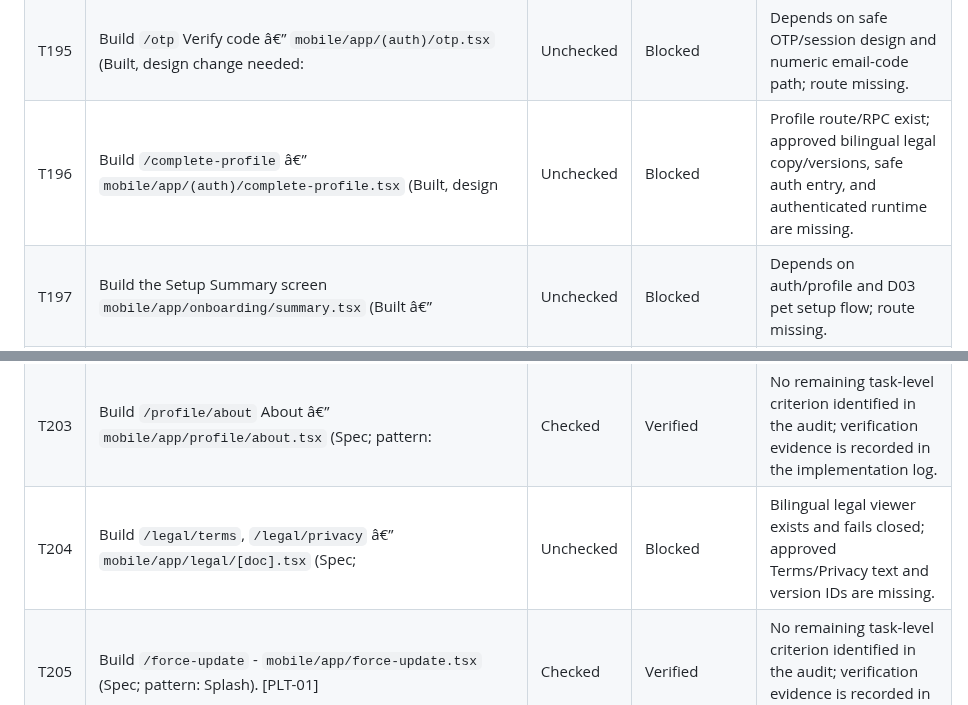
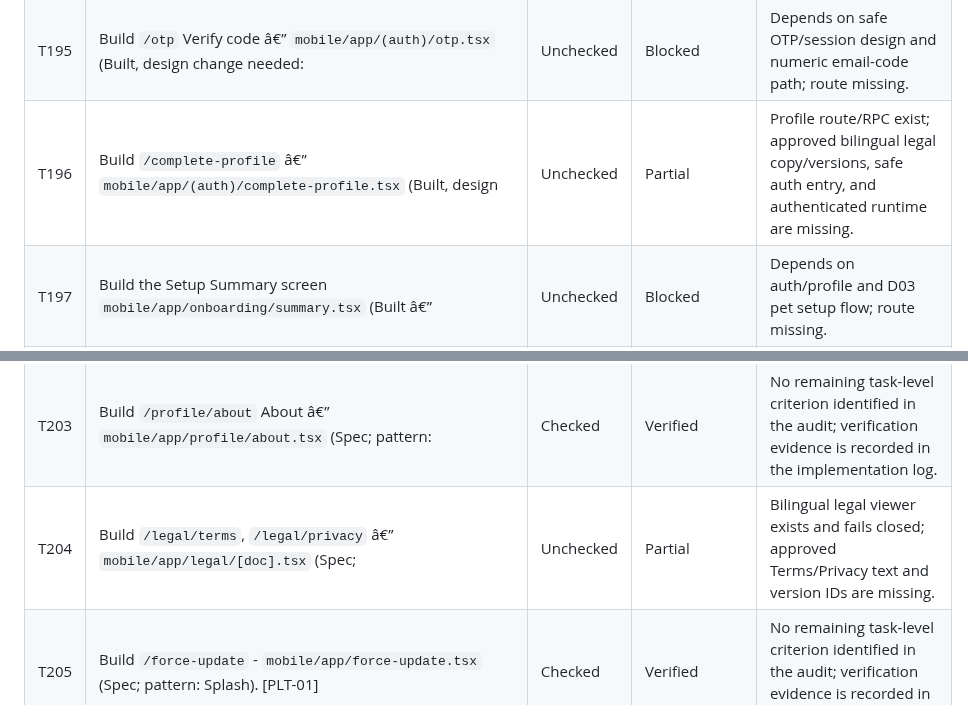
Before and after one commit to Yousef-Abdallah-1711/furever, a Markdown page: docs/handoffs/D02-FINAL-STATUS-AND-NEXT-PHASE-READINESS-2026-10-27.md, 2 parts joined by grey strips. Drawn GitHub-style.

Commit message:
docs(D02): correct final task classifications

```diff
--- a/docs/handoffs/D02-FINAL-STATUS-AND-NEXT-PHASE-READINESS-2026-10-27.md
+++ b/docs/handoffs/D02-FINAL-STATUS-AND-NEXT-PHASE-READINESS-2026-10-27.md
@@ -139,7 +139,7 @@ and acceptance criteria remain authoritative in `specs/001-furever-platform/task
 | T193 | Build `/welcome` Welcome â€” `mobile/app/welcome.tsx` (Built, design change needed: | Checked | Implemented; proof missing | Entry route is browser-verified; Google/Apple native success/cancel paths are not verified. |
 | T194 | Build `/sign-in` Sign in â€” `mobile/app/(auth)/sign-in.tsx` (Built, design change | Unchecked | Blocked | Depends on safe OTP/session design (T138/T139); route missing. |
 | T195 | Build `/otp` Verify code â€” `mobile/app/(auth)/otp.tsx` (Built, design change needed: | Unchecked | Blocked | Depends on safe OTP/session design and numeric email-code path; route missing. |
-| T196 | Build `/complete-profile` â€” `mobile/app/(auth)/complete-profile.tsx` (Built, design | Unchecked | Blocked | Profile route/RPC exist; approved bilingual legal copy/versions, safe auth entry, and authenticated runtime are missing. |
+| T196 | Build `/complete-profile` â€” `mobile/app/(auth)/complete-profile.tsx` (Built, design | Unchecked | Partial | Profile route/RPC exist; approved bilingual legal copy/versions, safe auth entry, and authenticated runtime are missing. |
 | T197 | Build the Setup Summary screen `mobile/app/onboarding/summary.tsx` (Built â€” | Unchecked | Blocked | Depends on auth/profile and D03 pet setup flow; route missing. |
 | T198 | Build `/(tabs)/profile` Profile â€” `mobile/app/(tabs)/profile.tsx` (Built). [AUTH-05][AUTH-07] | Checked | Implemented; proof missing | Profile route rendered; authenticated profile/city query was not executed with a real session. |
 | T199 | Build `/profile/settings` Settings â€” `mobile/app/profile/settings.tsx` (Built). | Checked | Implemented; proof missing | Settings UI is present; preference database writes were not executed with a real session. |
@@ -147,7 +147,7 @@ and acceptance criteria remain authoritative in `specs/001-furever-platform/task
 | T201 | Build `/profile/edit` Edit profile â€” `mobile/app/profile/edit.tsx` (Spec; pattern: | Checked | Implemented; proof missing | Edit-profile UI is present; authenticated profile update was not executed with a real session. |
 | T202 | Build `/profile/help` Help â€” `mobile/app/profile/help.tsx` (Spec; pattern: Profile). | Checked | Verified | No remaining task-level criterion identified in the audit; verification evidence is recorded in the implementation log. |
 | T203 | Build `/profile/about` About â€” `mobile/app/profile/about.tsx` (Spec; pattern: | Checked | Verified | No remaining task-level criterion identified in the audit; verification evidence is recorded in the implementation log. |
-| T204 | Build `/legal/terms`, `/legal/privacy` â€” `mobile/app/legal/[doc].tsx` (Spec; | Unchecked | Blocked | Bilingual legal viewer exists and fails closed; approved Terms/Privacy text and version IDs are missing. |
+| T204 | Build `/legal/terms`, `/legal/privacy` â€” `mobile/app/legal/[doc].tsx` (Spec; | Unchecked | Partial | Bilingual legal viewer exists and fails closed; approved Terms/Privacy text and version IDs are missing. |
 | T205 | Build `/force-update` - `mobile/app/force-update.tsx` (Spec; pattern: Splash). [PLT-01] | Checked | Verified | No remaining task-level criterion identified in the audit; verification evidence is recorded in the implementation log. |
 | T206 | Build `/maintenance` - `mobile/app/maintenance.tsx` (Spec; pattern: Splash, includes T183's | Checked | Verified | No remaining task-level criterion identified in the audit; verification evidence is recorded in the implementation log. |
 | T207 | Build `/login`, `/mfa` â€” `web/src/app/[locale]/(auth)/{login,mfa}/page.tsx` (Built). | Checked | Verified | No remaining task-level criterion identified in the audit; verification evidence is recorded in the implementation log. |
```
